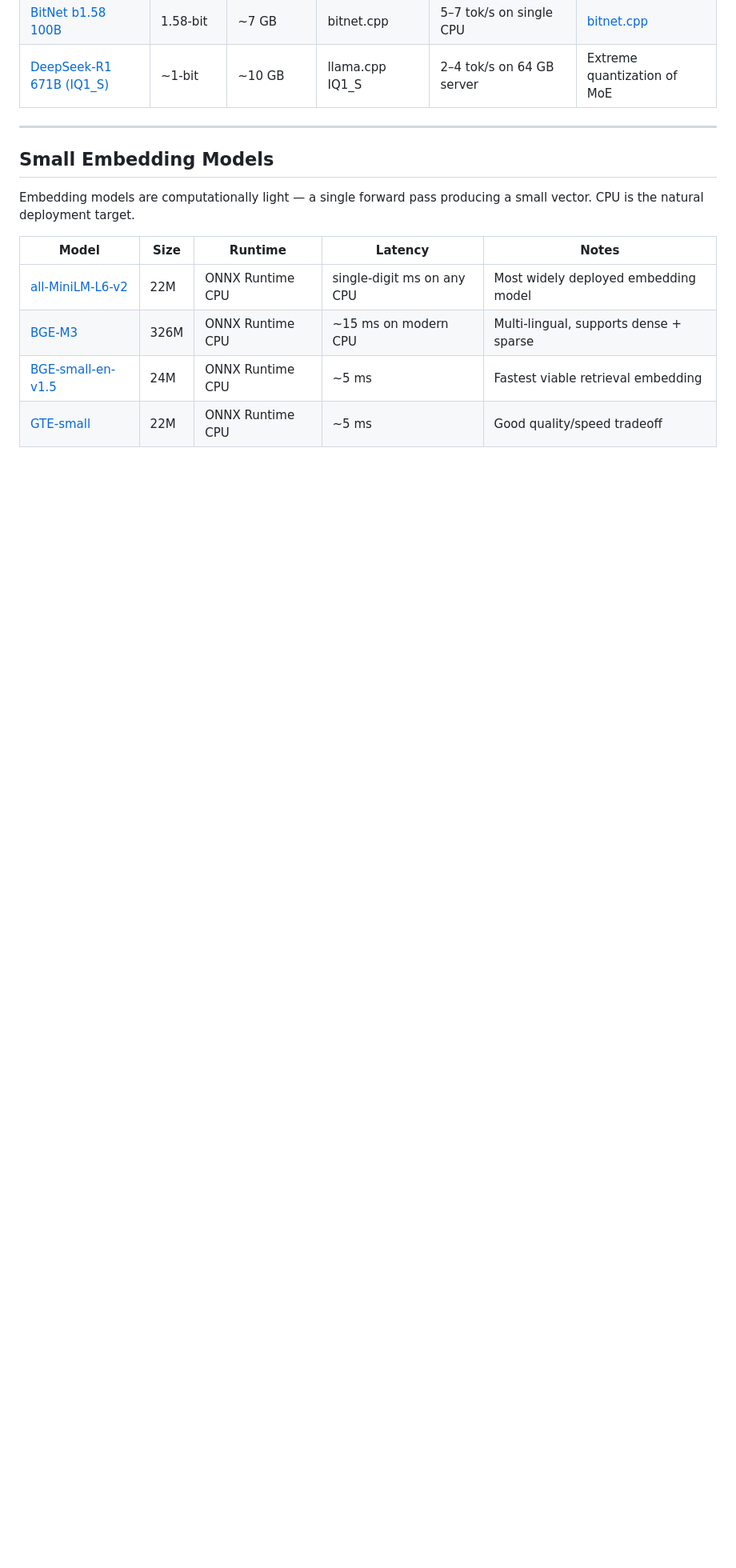
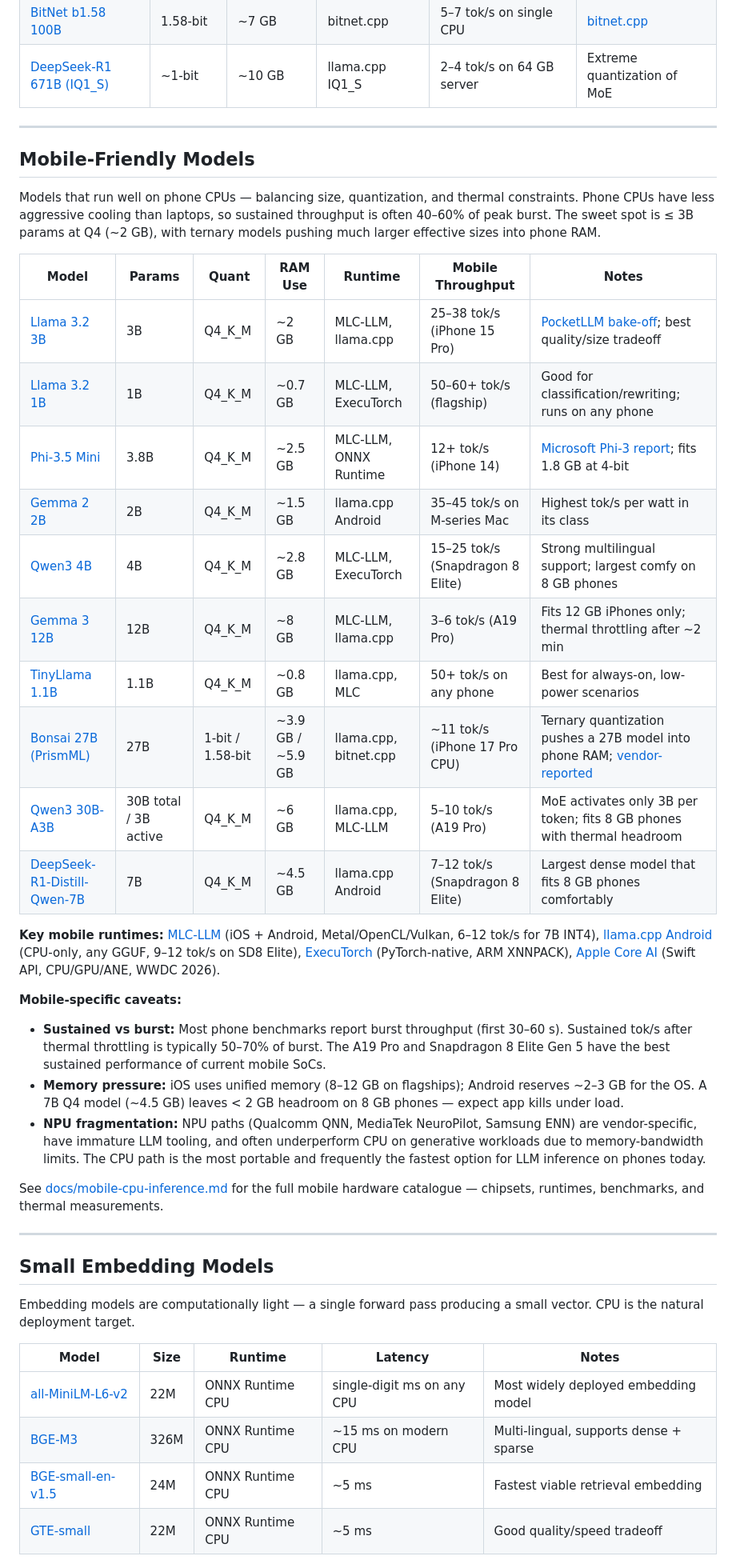
Before and after one commit to ranjithrajv/awesome-cpu-first-ai, a Markdown page: docs/cpu-native-models.md, the part around one of its changes. Shown at 80% size. Rendered like a GitHub page; blank space fills up the shorter version.

Commit message:
Add mobile-friendly models section to CPU-native model catalog

```diff
--- a/docs/cpu-native-models.md
+++ b/docs/cpu-native-models.md
@@ -90,6 +91,34 @@ Models using {−1, 0, +1} or {−1, +1} weights turn multiply-accumulate into a
 
 ---
 
+## Mobile-Friendly Models
+
+Models that run well on phone CPUs — balancing size, quantization, and thermal constraints. Phone CPUs have less aggressive cooling than laptops, so sustained throughput is often 40–60% of peak burst. The sweet spot is ≤ 3B params at Q4 (~2 GB), with ternary models pushing much larger effective sizes into phone RAM.
+
+| Model | Params | Quant | RAM Use | Runtime | Mobile Throughput | Notes |
+|---|---|---|---|---|---|---|
+| [Llama 3.2 3B](https://huggingface.co/meta-llama/Llama-3.2-3B) | 3B | Q4_K_M | ~2 GB | MLC-LLM, llama.cpp | 25–38 tok/s (iPhone 15 Pro) | [PocketLLM bake-off](../README.md#talks-papers-and-articles); best quality/size tradeoff |
+| [Llama 3.2 1B](https://huggingface.co/meta-llama/Llama-3.2-1B) | 1B | Q4_K_M | ~0.7 GB | MLC-LLM, ExecuTorch | 50–60+ tok/s (flagship) | Good for classification/rewriting; runs on any phone |
+| [Phi-3.5 Mini](https://huggingface.co/microsoft/Phi-3.5-mini-instruct) | 3.8B | Q4_K_M | ~2.5 GB | MLC-LLM, ONNX Runtime | 12+ tok/s (iPhone 14) | [Microsoft Phi-3 report](../README.md#talks-papers-and-articles); fits 1.8 GB at 4-bit |
+| [Gemma 2 2B](https://huggingface.co/google/gemma-2-2b) | 2B | Q4_K_M | ~1.5 GB | llama.cpp Android | 35–45 tok/s on M-series Mac | Highest tok/s per watt in its class |
+| [Qwen3 4B](https://huggingface.co/Qwen/Qwen3-4B) | 4B | Q4_K_M | ~2.8 GB | MLC-LLM, ExecuTorch | 15–25 tok/s (Snapdragon 8 Elite) | Strong multilingual support; largest comfy on 8 GB phones |
+| [Gemma 3 12B](https://huggingface.co/google/gemma-3-12b-it) | 12B | Q4_K_M | ~8 GB | MLC-LLM, llama.cpp | 3–6 tok/s (A19 Pro) | Fits 12 GB iPhones only; thermal throttling after ~2 min |
+| [TinyLlama 1.1B](https://huggingface.co/TinyLlama/TinyLlama-1.1B-Chat-v1.0) | 1.1B | Q4_K_M | ~0.8 GB | llama.cpp, MLC | 50+ tok/s on any phone | Best for always-on, low-power scenarios |
+| [Bonsai 27B (PrismML)](https://huggingface.co/prism-ml/Ternary-Bonsai-27B-gguf) | 27B | 1-bit / 1.58-bit | ~3.9 GB / ~5.9 GB | llama.cpp, bitnet.cpp | ~11 tok/s (iPhone 17 Pro CPU) | Ternary quantization pushes a 27B model into phone RAM; [vendor-reported](../README.md#quantization-and-model-formats) |
+| [Qwen3 30B-A3B](https://huggingface.co/Qwen/Qwen3-30B-A3B) | 30B total / 3B active | Q4_K_M | ~6 GB | llama.cpp, MLC-LLM | 5–10 tok/s (A19 Pro) | MoE activates only 3B per token; fits 8 GB phones with thermal headroom |
+| [DeepSeek-R1-Distill-Qwen-7B](https://huggingface.co/deepseek-ai/DeepSeek-R1-Distill-Qwen-7B) | 7B | Q4_K_M | ~4.5 GB | llama.cpp Android | 7–12 tok/s (Snapdragon 8 Elite) | Largest dense model that fits 8 GB phones comfortably |
+
+**Key mobile runtimes:** [MLC-LLM](https://github.com/mlc-ai/mlc-llm) (iOS + Android, Metal/OpenCL/Vulkan, 6–12 tok/s for 7B INT4), [llama.cpp Android](https://github.com/ggml-org/llama.cpp/blob/master/docs/android.md) (CPU-only, any GGUF, 9–12 tok/s on SD8 Elite), [ExecuTorch](https://github.com/pytorch/executorch) (PyTorch-native, ARM XNNPACK), [Apple Core AI](https://developer.apple.com/videos/play/wwdc2026/324/) (Swift API, CPU/GPU/ANE, WWDC 2026).
+
+**Mobile-specific caveats:**
+- **Sustained vs burst:** Most phone benchmarks report burst throughput (first 30–60 s). Sustained tok/s after thermal throttling is typically 50–70% of burst. The A19 Pro and Snapdragon 8 Elite Gen 5 have the best sustained performance of current mobile SoCs.
+- **Memory pressure:** iOS uses unified memory (8–12 GB on flagships); Android reserves ~2–3 GB for the OS. A 7B Q4 model (~4.5 GB) leaves < 2 GB headroom on 8 GB phones — expect app kills under load.
+- **NPU fragmentation:** NPU paths (Qualcomm QNN, MediaTek NeuroPilot, Samsung ENN) are vendor-specific, have immature LLM tooling, and often underperform CPU on generative workloads due to memory-bandwidth limits. The CPU path is the most portable and frequently the fastest option for LLM inference on phones today.
+
+See [docs/mobile-cpu-inference.md](mobile-cpu-inference.md) for the full mobile hardware catalogue — chipsets, runtimes, benchmarks, and thermal measurements.
+
+---
+
 ## Small Embedding Models
 
 Embedding models are computationally light — a single forward pass producing a small vector. CPU is the natural deployment target.
```
Also changed, not shown: other parts of docs/cpu-native-models.md (+1 -0 lines).
